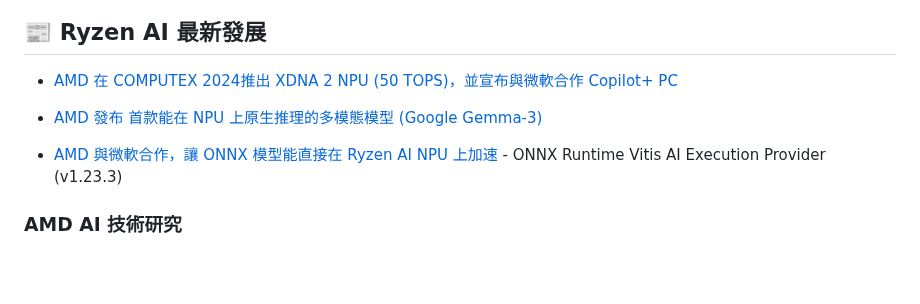
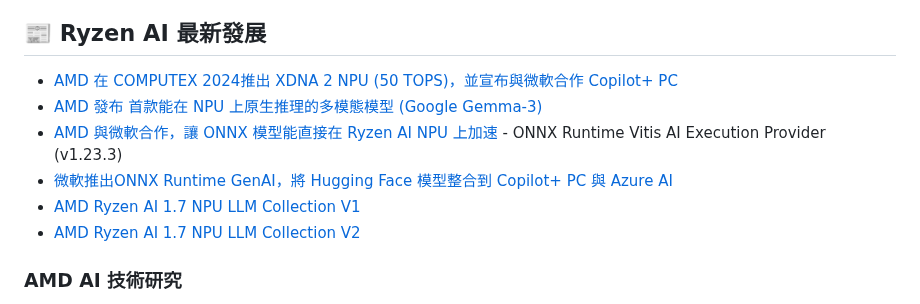
Before and after one commit to t200i/footfit, a Markdown page: README.md, the part around the change. Rendered like a GitHub page; blank space fills up the shorter version.

```diff
--- a/README.md
+++ b/README.md
@@ -14,10 +14,11 @@
 ## 📰 Ryzen AI 最新發展
 
 - [AMD 在 COMPUTEX 2024推出 XDNA 2 NPU (50 TOPS)，並宣布與微軟合作 Copilot+ PC](https://www.amd.com/zh-tw/newsroom/press-releases/2024-6-2-amd-extends-ai-and-high-performance-leadership-in-.html)
-
 - [AMD 發布 首款能在 NPU 上原生推理的多模態模型 (Google Gemma-3)](https://www.amd.com/en/developer/resources/technical-articles/introducing-amd-support-for-new-gemma-3-models-from-google.html?utm_source=copilot.com)
-
 - [AMD 與微軟合作，讓 ONNX 模型能直接在 Ryzen AI NPU 上加速](https://onnxruntime.ai/docs/execution-providers/Vitis-AI-ExecutionProvider.html) - ONNX Runtime Vitis AI Execution Provider (v1.23.3)
+- [微軟推出ONNX Runtime GenAI，將 Hugging Face 模型整合到 Copilot+ PC 與 Azure AI](https://onnxruntime.ai/docs/genai/)
+- [AMD Ryzen AI 1.7 NPU LLM Collection V1](https://huggingface.co/collections/amd/ryzen-ai-17-npu-llm)
+- [AMD Ryzen AI 1.7 NPU LLM Collection V2](https://huggingface.co/collections/amd/ryzen-ai-17-npu-llm-v2)
 
 ### AMD AI 技術研究
 - [AMD XDNA NPU 架構詳解](https://www.amd.com/en/technologies/xdna.html) - 第三代 AI 引擎技術
```
